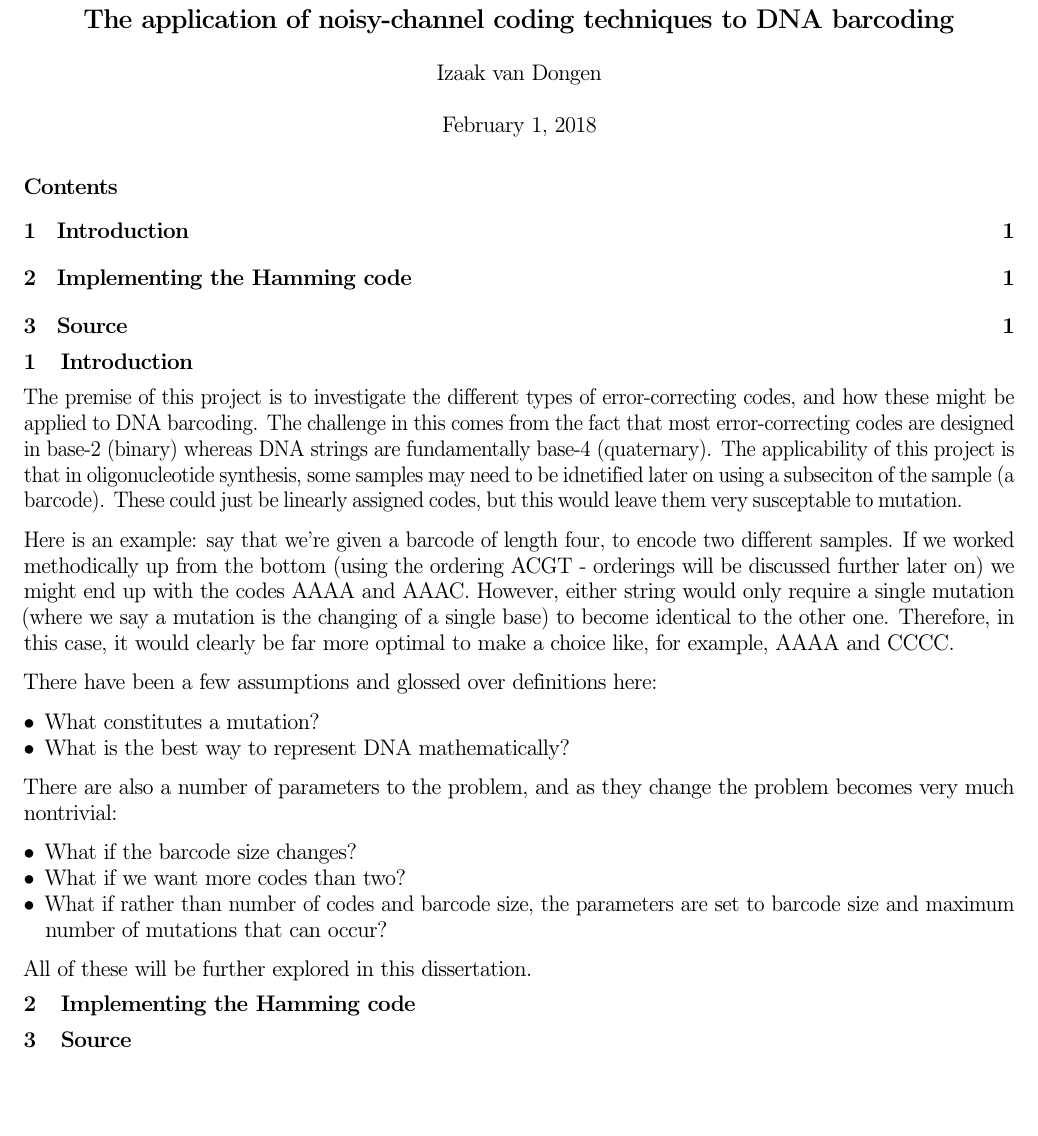
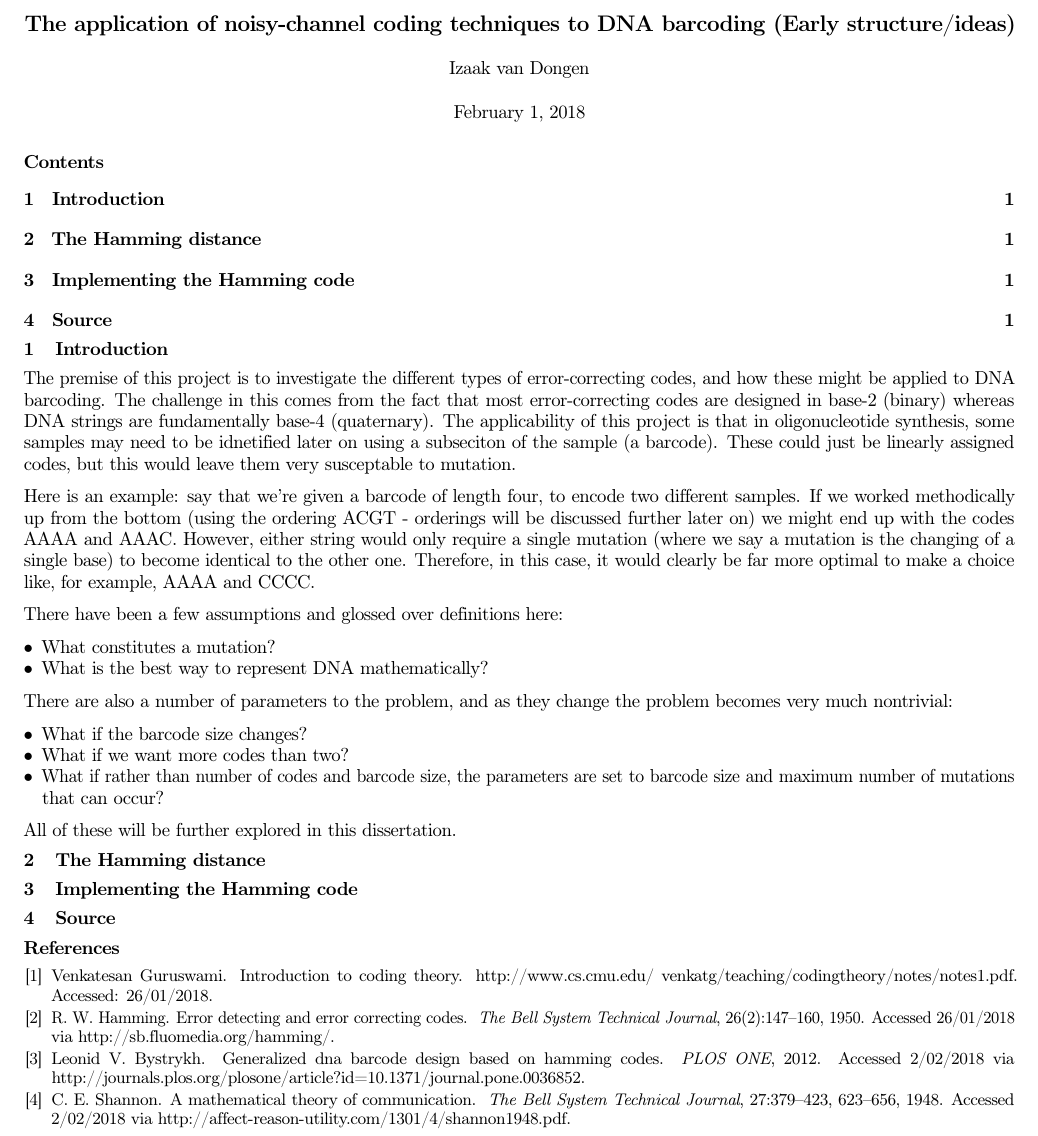
Before and after one commit to elterminad0r/EPQ, a LaTeX thesis (dissertation/dissertation.tex, which reads dissertation/sources.bib): part of the page, cut so that both start at the same text, the shorter picture padded with empty space. Compiled offline with pdfLaTeX.

Commit message:
added sources to .bib file and changed name to 'sources'

```diff
--- a/dissertation/dissertation.tex
+++ b/dissertation/dissertation.tex
@@ -1,5 +1,5 @@
-\documentclass[12pt]{article}
-\title{The application of noisy-channel coding techniques to DNA barcoding}
+\documentclass{article}
+\title{The application of noisy-channel coding techniques to DNA barcoding (Early structure/ideas)}
 \author{Izaak van Dongen}
 
 \usepackage{savetrees}
@@ -91,8 +91,19 @@
 
     All of these will be further explored in this dissertation.
 
+    \section{The Hamming distance}
+
+
+
     \section{Implementing the Hamming code}
 
     \section{Source}
 
+\nocite{CodeIntro}
+\nocite{Hamming}
+\nocite{HammingBarcodes}
+\nocite{Shannon}
+\bibliography{sources}{}
+\bibliographystyle{unsrt}
+
 \end{document}
--- /dev/null
+++ b/dissertation/sources.bib
@@ -0,0 +1,35 @@
+@misc{CodeIntro,
+    author = {Guruswami, Venkatesan},
+    title = {Introduction to Coding Theory},
+    howpublished = {http://www.cs.cmu.edu/~venkatg/teaching/codingtheory/notes/notes1.pdf},
+    note = {Accessed: 26/01/2018},
+}
+
+@article{Hamming,
+    author = {Hamming, R. W.},
+    title = {Error detecting and error correcting codes},
+    year = {1950},
+    journal = {The Bell System Technical Journal},
+    volume = {26},
+    number = {2},
+    pages = {147--160},
+    note = {Accessed 26/01/2018 via http://sb.fluomedia.org/hamming/},
+}
+
+@article{HammingBarcodes,
+    author = {Bystrykh, Leonid V.},
+    title = {Generalized DNA Barcode Design Based on Hamming Codes},
+    year = {2012},
+    journal = {PLOS ONE},
+    note = {Accessed 2/02/2018 via http://journals.plos.org/plosone/article?id=10.1371/journal.pone.0036852},
+}
+
+@article{Shannon,
+    author = {Shannon, C. E.},
+    title = {A Mathematical Theory of Communication},
+    year = {1948},
+    journal = {The Bell System Technical Journal},
+    volume = {27},
+    pages = {379–423, 623–656},
+    note = {Accessed 2/02/2018 via http://affect-reason-utility.com/1301/4/shannon1948.pdf},
+}
```
Also changed, not shown: dissertation/Makefile, dissertation/dissertation.bib (deleted), dissertation/dissertation.pdf.
